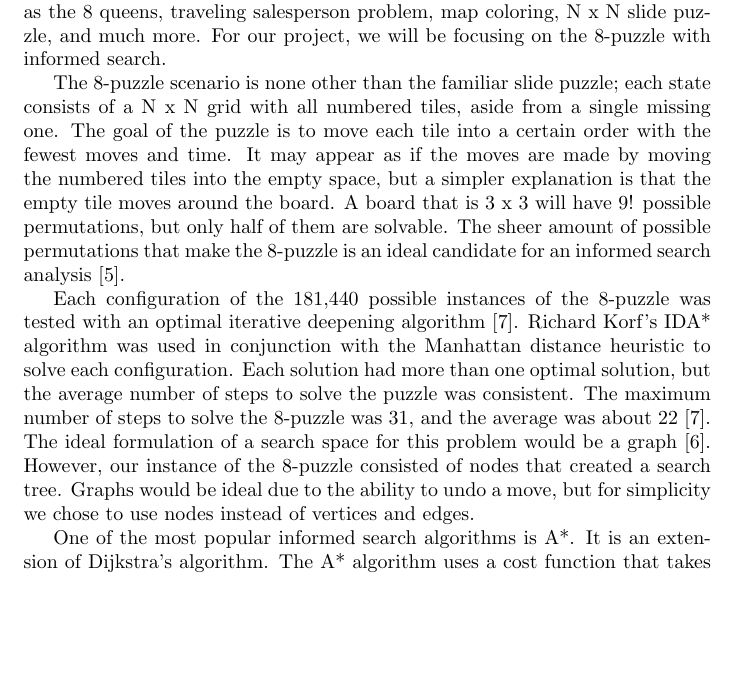
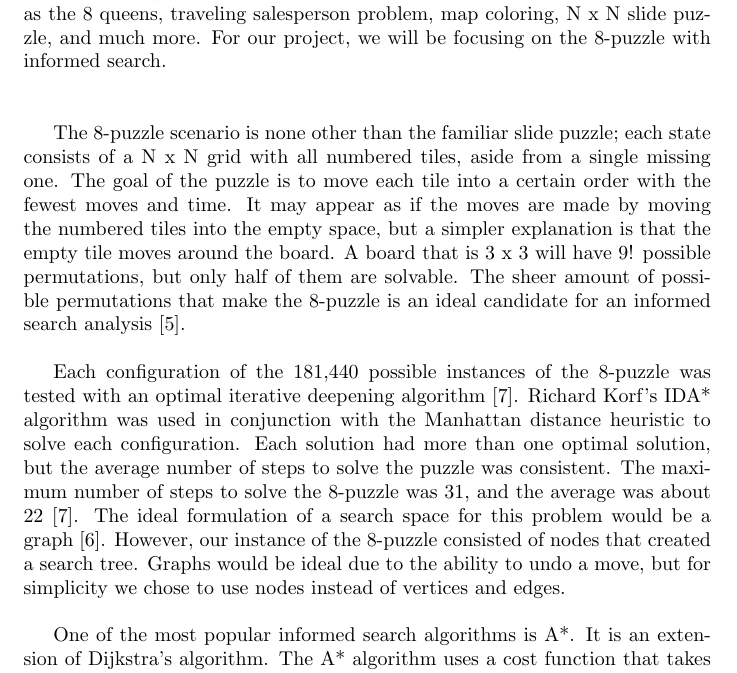
Before and after one commit to sydneylin12/IntroToAI, a LaTeX document (Writing5/4511 Writing 5.tex): part of page 1 of 3, cut so that both start at the same text, the shorter picture padded with empty space. Compiled offline with pdfLaTeX.

Commit message:
Formatting

```diff
--- a/Writing5/4511 Writing 5.tex
+++ b/Writing5/4511 Writing 5.tex
@@ -12,9 +12,13 @@
 \maketitle
 
 One of the most common introductory topics to AI are search algorithms. Search algorithms are one of the most basic and familiar topics for computer scientists beginning to expand their learning into the realm of AI. These algorithms can be split into two categories, uninformed search and informed search. Many search algorithms have practical applications with familiar problems, such as the 8 queens, traveling salesperson problem, map coloring, N x N slide puzzle, and much more. For our project, we will be focusing on the 8-puzzle with informed search.
+\newline
+\newline
 
 The 8-puzzle scenario is none other than the familiar slide puzzle; each state consists of a N x N grid with all numbered tiles, aside from a single missing one. The goal of the puzzle is to move each tile into a certain order with the fewest moves and time. It may appear as if the moves are made by moving the numbered tiles into the empty space, but a simpler explanation is that the empty tile moves around the board. A board that is 3 x 3 will have 9! possible permutations, but only half of them are solvable. The sheer amount of possible permutations that make the 8-puzzle is an ideal candidate for an informed search analysis \cite{piltaver2012pathology}.
+\newline
 
 Each configuration of the 181,440 possible instances of the 8-puzzle was tested with an optimal iterative deepening algorithm \cite{reinefeld1993complete}. Richard Korf's IDA* algorithm was used in conjunction with the Manhattan distance heuristic to solve each configuration. Each solution had more than one optimal solution, but the average number of steps to solve the puzzle was consistent. The maximum number of steps to solve the 8-puzzle was 31, and the average was about 22 \cite{reinefeld1993complete}. The ideal formulation of a search space for this problem would be a graph \cite{ratner1990n2}. However, our instance of the 8-puzzle consisted of nodes that created a search tree. Graphs would be ideal due to the ability to undo a move, but for simplicity we chose to use nodes instead of vertices and edges.
+\newline
 
-One of the most popular informed search algorithms is A*. It is an extension of Dijkstra's algorithm. The A* algorithm uses a cost function that takes both path cost and heuristic cost into account. Normally, A* search spaces are implemented with nodes, which can have children and a predecessor node. Most importantly, A* uses a priority queue ordered with the lowest function cost to determine each node's order of expansion. The standard function is denoted f(x) = g(x) + h(x), where g and h are the path cost and heuristic cost respectively \cite{nosrati2012investigation}. The optimality of this algorithm depends on the admissibility of the heuristic function as well. Admissible heuristics are ones that will never overestimate the cost of reaching its goal. Furthermore, the other condition for optimality is known as consistency. Consistency, for every node n and every successor n’ of n generated by any action a,  is described as the estimated cost of reaching a goal from n being no greater than the step cost of getting to n’ plus the estimated cost of reaching the goal from n’. This is also known as the triangle inequality \cite{russell2002artificial}.
+One of the most popular informed search algorithms is A*. It is an extension of Dijkstra's algorithm. The A* algorithm uses a cost function that takes both path cost and heuristic cost into account. Normally, A* search spaces are implemented with nodes, which can have children and a predecessor node. Most importantly, A* uses a priority queue ordered with the lowest function cost to determine each node's order of expansion. The standard function is denoted f(x) = g(x) + h(x), where g and h are the path cost and heuristic cost respectively \cite{nosrati2012investigation}.
```
Also changed, not shown: Writing5/4511 Writing 5.pdf, Writing5/4511 Writing 5.tex (6 more changed lines), 2 other files.
